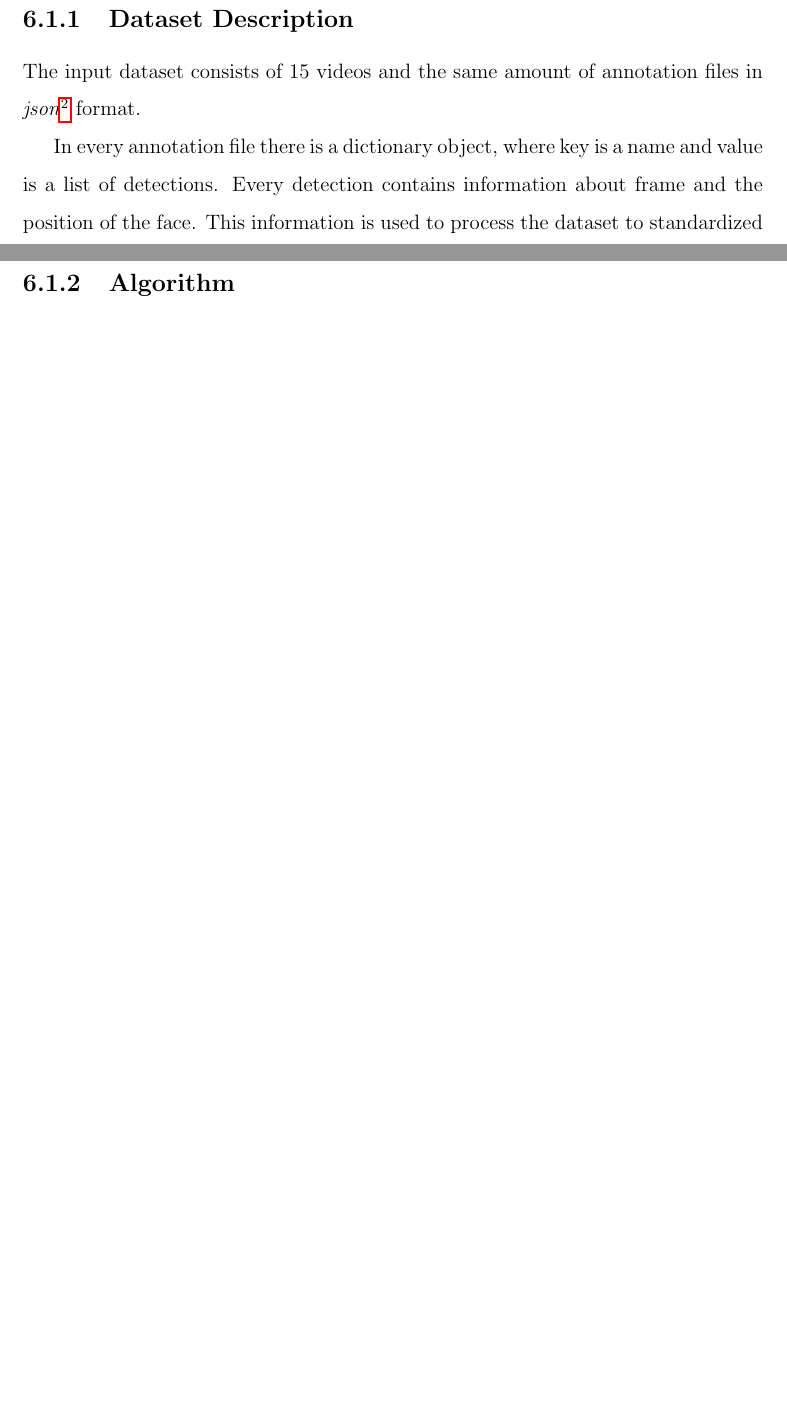
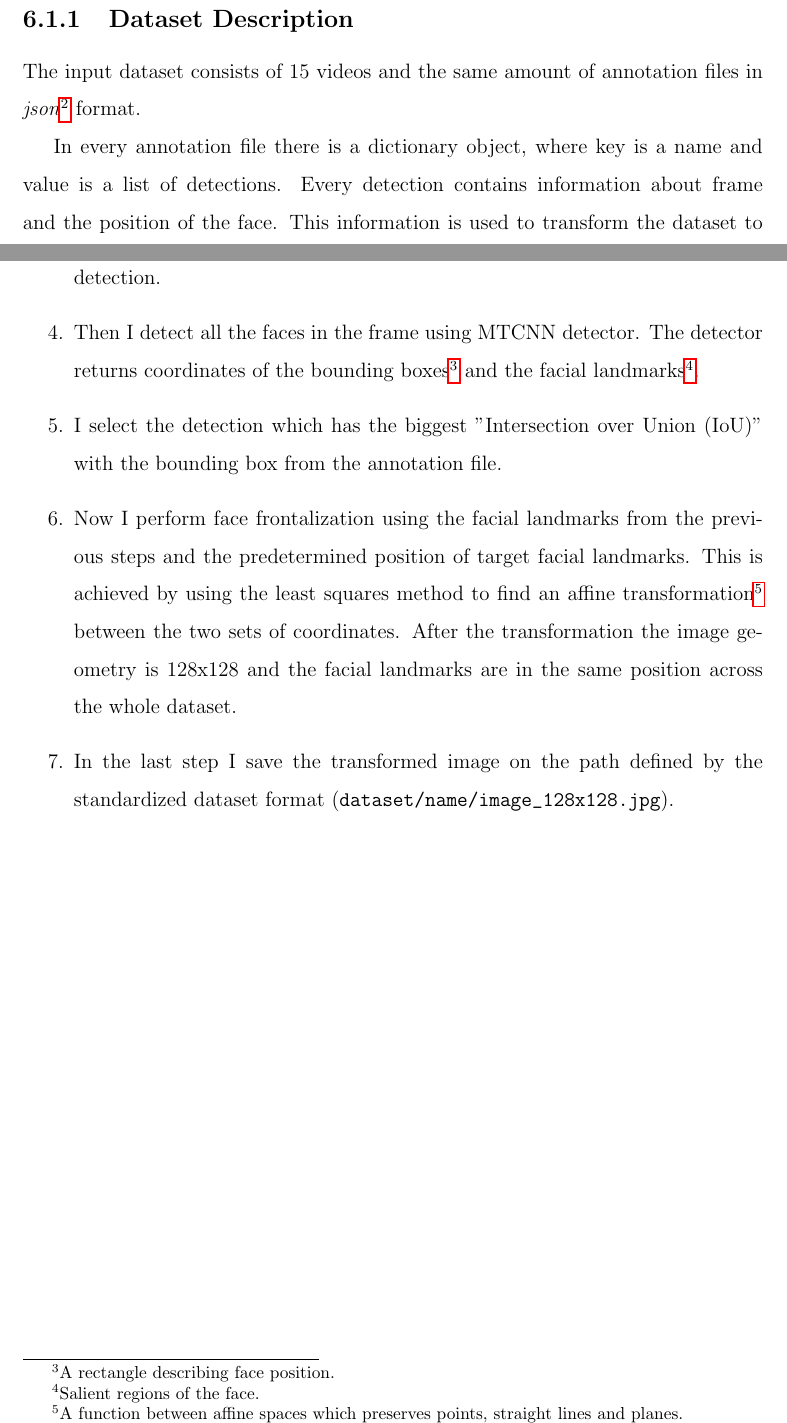
Before and after one commit to benesjan/master-thesis, a LaTeX thesis (thesis.tex, which reads chapters/implementation.tex): two parts of pages 35 and 36 of 40 before the commit and two parts of pages 35 and 36 of 41 after it, joined at a grey line, cut so that both start at the same text, the shorter picture padded with empty space. Compiled offline with pdfLaTeX.

Commit message:
Work in progress on implementation description.

```diff
--- a/chapters/implementation.tex
+++ b/chapters/implementation.tex
@@ -61,4 +61,4 @@ and array data types.} format.
 
 In every annotation file there is a dictionary object, where key is a name and value is a list of detections.
 Every detection contains information about frame and the position of the face.
-This information is used to process the dataset to standardized format.
+This information is used to transform the dataset to standardized format.
@@ -67,3 +87,17 @@ This information is used to process the dataset to standardized format.
+    \item Then I detect all the faces in the frame using MTCNN detector.
+    The detector returns coordinates of the bounding boxes\footnote{A rectangle describing face position.} and the
+    facial landmarks\footnote{Salient regions of the face.}.
+    \item I select the detection which has the biggest "Intersection over Union (IoU)" with the bounding box from the
+    annotation file.
+    \item Now I perform face frontalization using the facial landmarks from the previous steps and the predetermined
+    position of target facial landmarks.
+    This is achieved by using the least squares method to find an affine transformation\footnote{A function between
+    affine spaces which preserves points, straight lines and planes.} between the two sets of coordinates.
+    After the transformation the image geometry is 128x128 and the facial landmarks are in the same position across
+    the whole dataset.
+    \item In the last step I save the transformed image on the path defined by the standardized dataset format
+    (\path{dataset/name/image_128x128.jpg}).
+\end{enumerate}
 
 \section{Feature Extraction}\label{sec:feature-extraction}
 
```
Also changed, not shown: chapters/metrics.tex (+1 -1 lines), references.bib (+5 -0 lines), images/implementation/confusion_matrix.eps (renamed from images/implementation/confusionmatrix.eps), images/implementation/iou.eps (added), chapters/implementation.tex (20 more changed lines).
